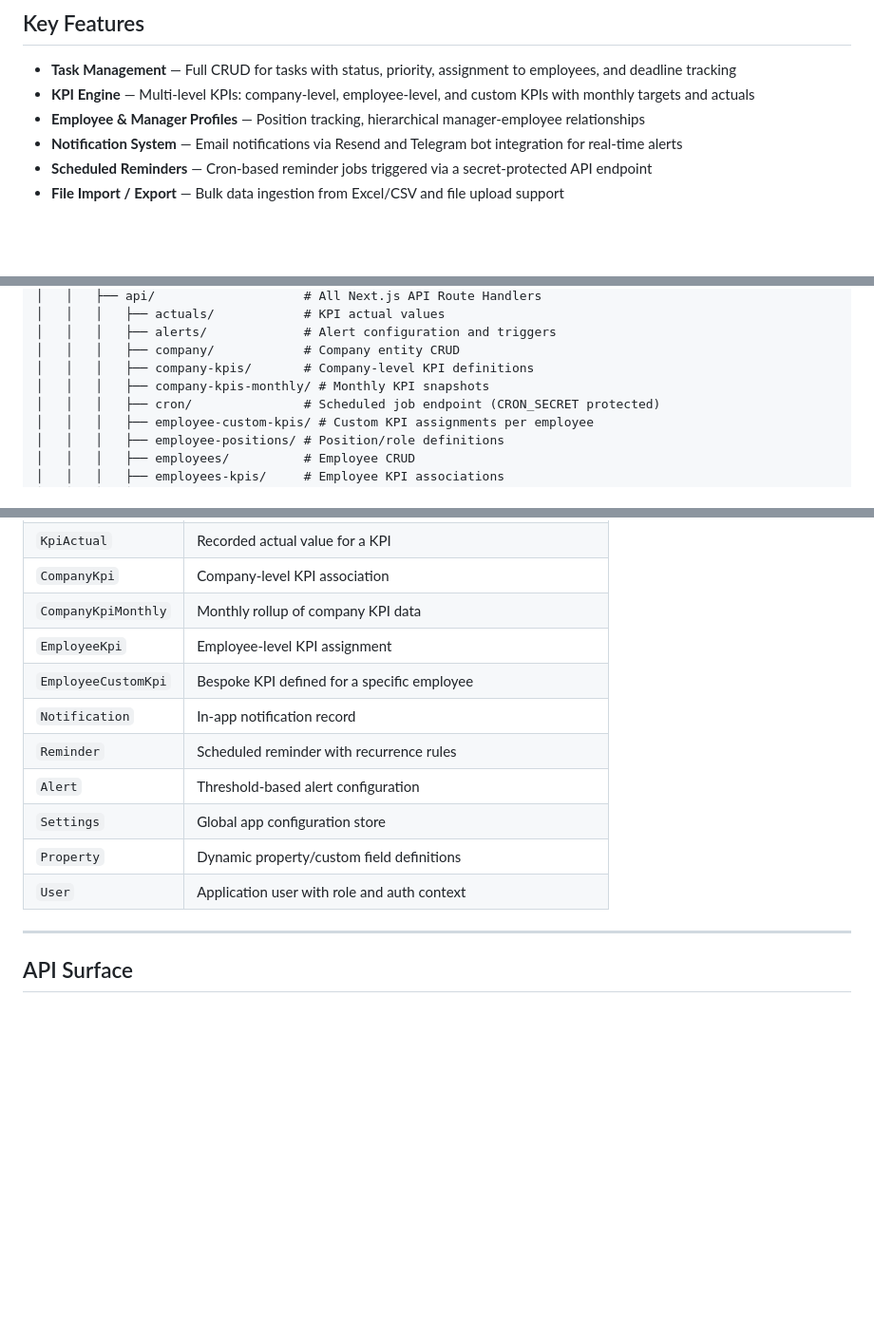
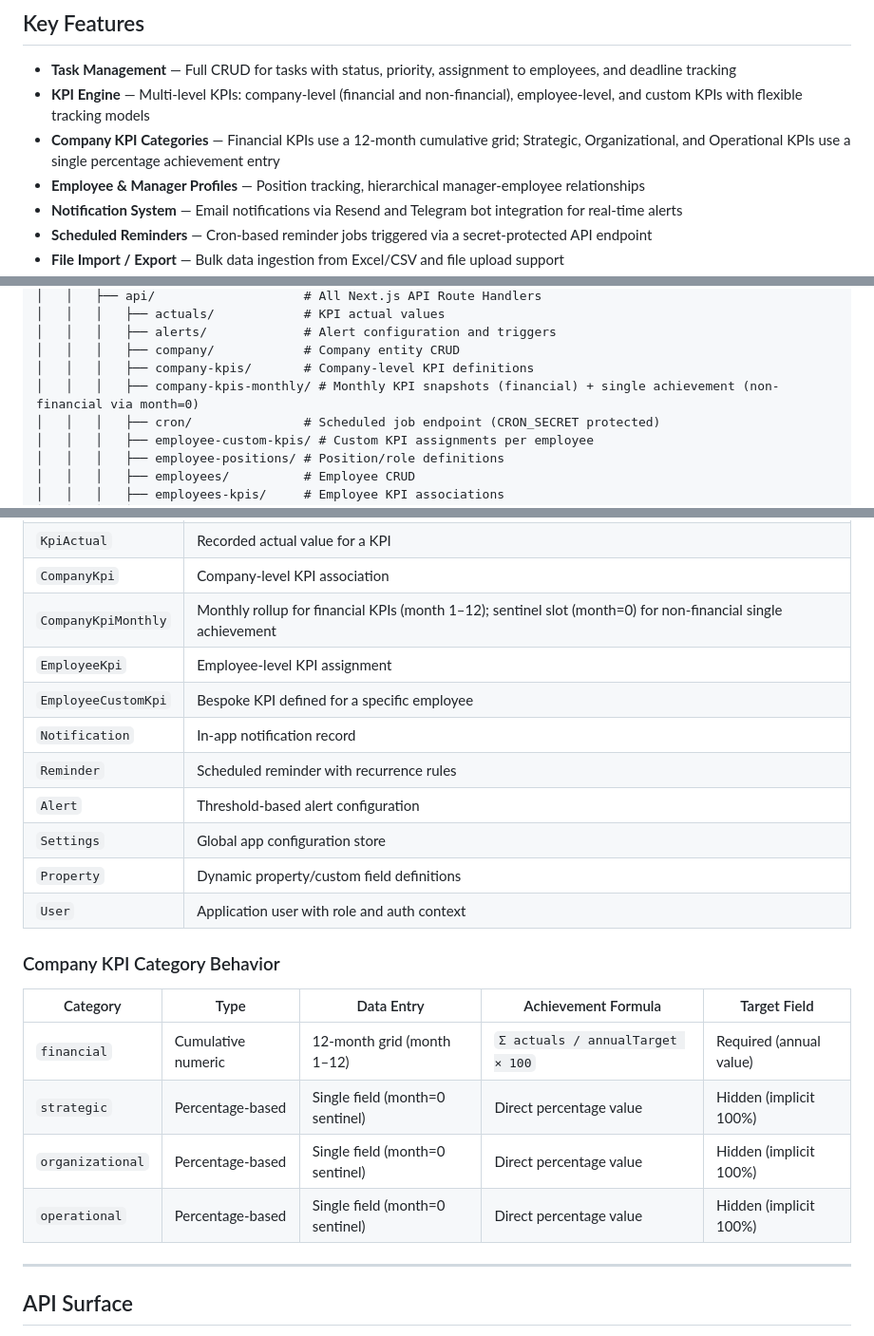
Before and after one commit to mxaher/tasktracker, a Markdown page: README.md, 3 parts joined by grey strips. Shown at 95% size. GitHub-like rendering; blank space fills up the shorter version.

Commit message:
docs: update BRAIN.md and README.md to reflect non-financial KPI single achievement model

```diff
--- a/README.md
+++ b/README.md
@@ -35,7 +35,8 @@ The architecture runs **locally on SQLite via Prisma** and **in production on Cl
 ## Key Features
 
 - **Task Management** — Full CRUD for tasks with status, priority, assignment to employees, and deadline tracking
-- **KPI Engine** — Multi-level KPIs: company-level, employee-level, and custom KPIs with monthly targets and actuals
+- **KPI Engine** — Multi-level KPIs: company-level (financial and non-financial), employee-level, and custom KPIs with flexible tracking models
+- **Company KPI Categories** — Financial KPIs use a 12-month cumulative grid; Strategic, Organizational, and Operational KPIs use a single percentage achievement entry
 - **Employee & Manager Profiles** — Position tracking, hierarchical manager-employee relationships
 - **Notification System** — Email notifications via Resend and Telegram bot integration for real-time alerts
 - **Scheduled Reminders** — Cron-based reminder jobs triggered via a secret-protected API endpoint
@@ -100,7 +101,7 @@ tasktracker/
 │   │   │   ├── alerts/             # Alert configuration and triggers
 │   │   │   ├── company/            # Company entity CRUD
 │   │   │   ├── company-kpis/       # Company-level KPI definitions
-│   │   │   ├── company-kpis-monthly/ # Monthly KPI snapshots
+│   │   │   ├── company-kpis-monthly/ # Monthly KPI snapshots (financial) + single achievement (non-financial via month=0)
 │   │   │   ├── cron/               # Scheduled job endpoint (CRON_SECRET protected)
 │   │   │   ├── employee-custom-kpis/ # Custom KPI assignments per employee
 │   │   │   ├── employee-positions/ # Position/role definitions
@@ -157,7 +160,7 @@ The full schema lives in [`prisma/schema.prisma`](./prisma/schema.prisma). The c
 | `KpiTarget` | Target value for a KPI within a time period |
 | `KpiActual` | Recorded actual value for a KPI |
 | `CompanyKpi` | Company-level KPI association |
-| `CompanyKpiMonthly` | Monthly rollup of company KPI data |
+| `CompanyKpiMonthly` | Monthly rollup for financial KPIs (month 1–12); sentinel slot (month=0) for non-financial single achievement |
 | `EmployeeKpi` | Employee-level KPI assignment |
 | `EmployeeCustomKpi` | Bespoke KPI defined for a specific employee |
 | `Notification` | In-app notification record |
@@ -166,6 +169,15 @@ The full schema lives in [`prisma/schema.prisma`](./prisma/schema.prisma). The c
 | `Settings` | Global app configuration store |
 | `Property` | Dynamic property/custom field definitions |
 | `User` | Application user with role and auth context |
+
+### Company KPI Category Behavior
+
+| Category | Type | Data Entry | Achievement Formula | Target Field |
+|---|---|---|---|---|
+| `financial` | Cumulative numeric | 12-month grid (month 1–12) | `Σ actuals / annualTarget × 100` | Required (annual value) |
+| `strategic` | Percentage-based | Single field (month=0 sentinel) | Direct percentage value | Hidden (implicit 100%) |
+| `organizational` | Percentage-based | Single field (month=0 sentinel) | Direct percentage value | Hidden (implicit 100%) |
+| `operational` | Percentage-based | Single field (month=0 sentinel) | Direct percentage value | Hidden (implicit 100%) |
 
 ---
 
```
Also changed, not shown: other parts of README.md (+3 -1 lines), BRAIN.md (+56 -23 lines).
